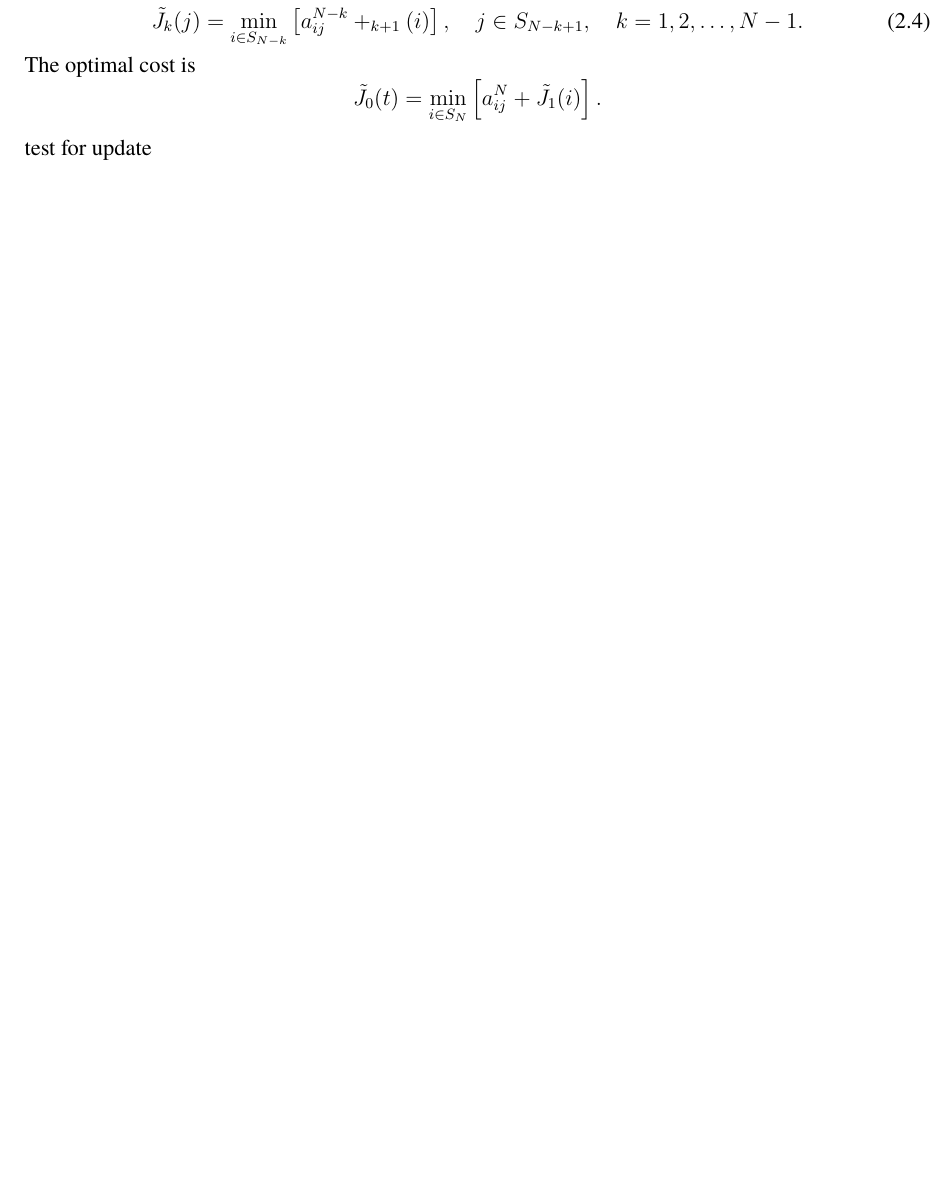
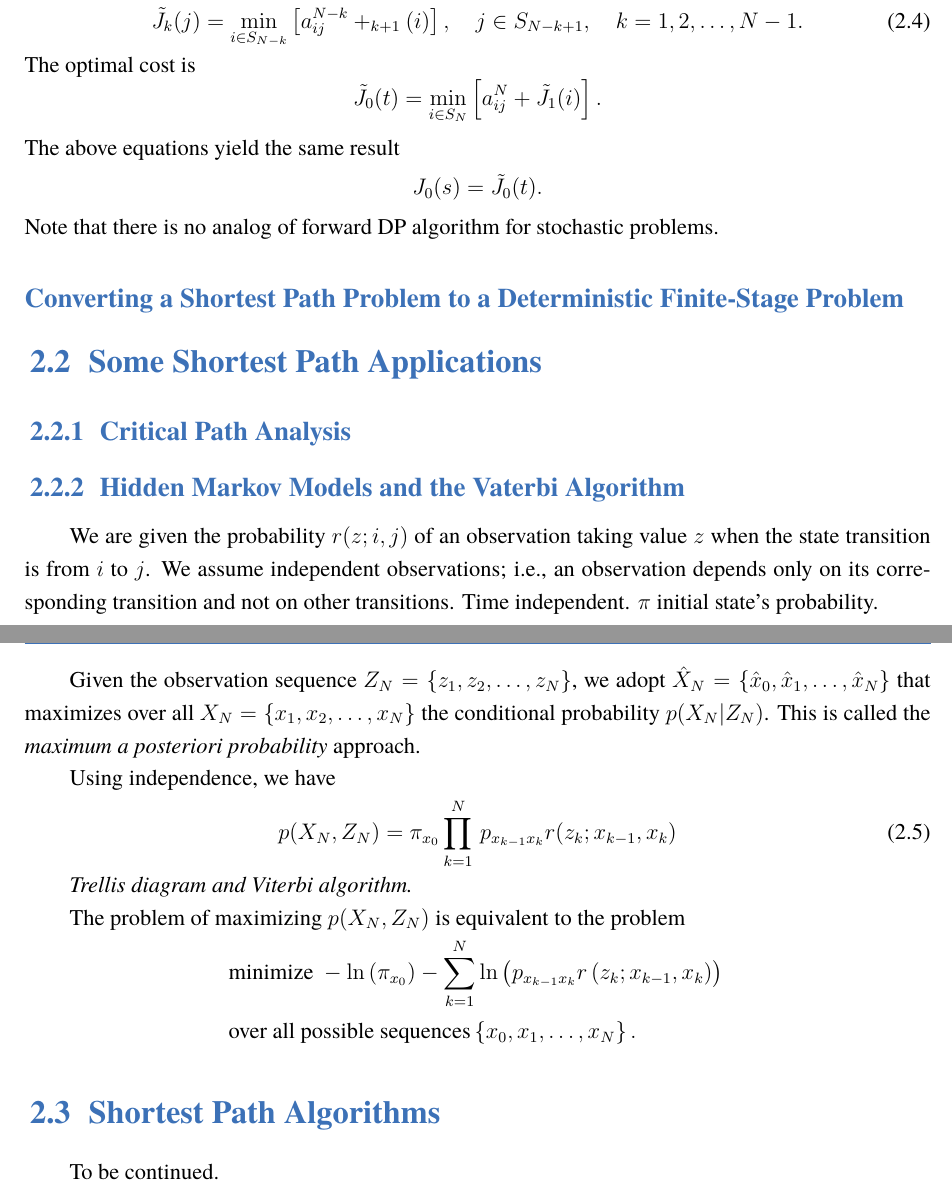
Before and after one commit to Jinyi-Liu/Reading-notes, a LaTeX book (DP/elegantbook-en.tex, which reads DP/Chapters/ch2.tex, DP/Chapters/ch3.tex, DP/elegantbook.cls): part of page 6 of 7 before the commit and two parts of pages 6 and 7 of 9 after it, the two joined at a grey line, cut so that both start at the same text, the shorter picture padded with empty space. Compiled offline with XeLaTeX; a missing font is replaced by an installed copy or a similar font.

Commit message:
modified:   DP/Chapters/ch2.tex 	new file:   DP/Chapters/ch3.tex 	modified:   DP/elegantbook-en-blx.bib 	modified:   DP/elegantbook-en.pdf 	modified:   DP/elegantbook-en.synctex.gz 	modified:   DP/elegantbook-en.tex 	modified:   DP/elegantbook.cls

```diff
--- a/DP/Chapters/ch2.tex
+++ b/DP/Chapters/ch2.tex
@@ -17,4 +17,35 @@ An optimal path from $s$ to $t$ is also an optimal path from $t$ to $s$ in a "re
 \end{align}
 The optimal cost is
 \[\tilde{J}_0(t)=\min_{i\in S_N}\left[a_{ij}^N+\tilde{J}_1(i)\right].\]
- test for update
+The above equations yield the same result
+\[J_0(s) =\tilde{J}_0(t).\]
+Note that there is no analog of forward DP algorithm for stochastic problems.
+
+\subsection*{Converting a Shortest Path Problem to a Deterministic Finite-Stage Problem}
+
+\section{Some Shortest Path Applications}
+\subsection{Critical Path Analysis}
+\subsection{Hidden Markov Models and the Vaterbi Algorithm}
+We are given the probability $r(z;i,j)$ of an observation taking value $z$ when the state transition is from $i$ to $j$. We assume independent observations; i.e., an observation depends only on its corresponding transition and not on other transitions. Time independent. $\pi$ initial state's probability.
+
+Given the observation sequence $Z_N=\{z_1,z_2,\dots,z_N\}$, we adopt $\hat{X}_N=\{\hat{x}_0,\hat{x}_1,\dots,\hat{x}_N\}$ that maximizes over all $X_N=\{x_1,x_2,\dots,x_N\}$ the conditional probability $p(X_N|Z_N)$. This is called the \textit{maximum a posteriori probability} approach.
+
+Using independence, we have
+\begin{equation}
+    p(X_N,Z_N) =\pi_{x_0}\prod_{k = 1}^N\, p_{x_{k - 1}x_k} r(z_k;x_{k - 1},x_k)
+\end{equation}
+
+\textit{Trellis diagram and Viterbi algorithm.}
+
+The problem of maximizing $p(X_N,Z_N)$ is equivalent to the problem
+\begin{align*}
+    &\text{minimize }-\ln \left(\pi_{x_0}\right)-\sum_{k=1}^N \ln
+    \left(p_{x_{k-1} x_k} r\left(z_k ; x_{k-1}, x_k\right)\right)\, \\
+    &\text{over all possible sequences} \left\{x_0, x_1, \ldots, x_N\right\}.
+\end{align*}
+
+% \begin{example}[(Convolutional Coding and Decoding)]\label{example:2.2.1}
+%     test
+% \end{example}
+\section{Shortest Path Algorithms}
+ To be continued.
--- /dev/null
+++ b/DP/Chapters/ch3.tex
@@ -0,0 +1 @@
+\chapter{Problesm with Perfect State Information}
--- a/DP/elegantbook-en.tex
+++ b/DP/elegantbook-en.tex
@@ -1,4 +1,5 @@
-\documentclass[12pt,citestyle=numeric-comp,bibstyle=authoryear,bibend=bibtex]{elegantbook}
+% \documentclass[12pt,citestyle=numeric-comp,bibstyle=authoryear,bibend=bibtex]{elegantbook}
+\documentclass[12pt,draft]{elegantbook}
 
 \title{Dynamic Programming and Optimal Control}
 \subtitle{Study Note}
--- a/DP/elegantbook.cls
+++ b/DP/elegantbook.cls
@@ -1025,7 +1025,7 @@
 %% Example with counter
 \newcounter{exam}[chapter]
 \setcounter{exam}{0}
-\renewcommand{\theexam}{\thechapter.\arabic{exam}}
+\renewcommand{\theexam}{\thesection.\arabic{exam}}
 \newenvironment{example}[1][]{
   \refstepcounter{exam}
   \par\noindent\textbf{\color{main}{\examplename} \theexam #1 }\rmfamily}{
@@ -1034,7 +1034,7 @@
 %% Exercise with counter
 \newcounter{exer}[chapter]
 \setcounter{exer}{0}
-\renewcommand{\theexer}{\thechapter.\arabic{exer}}
+\renewcommand{\theexer}{\thesection.\arabic{exer}}
 \newenvironment{exercise}[1][]{
   \refstepcounter{exer}
   \par\noindent\makebox[-3pt][r]{
@@ -1045,7 +1045,7 @@
 %% Problem with counter
 \newcounter{prob}[chapter]
 \setcounter{prob}{0}
-\renewcommand{\theprob}{\thechapter.\arabic{prob}}
+\renewcommand{\theprob}{\thesection.\arabic{prob}}
 \newenvironment{problem}[1][]{
   \refstepcounter{prob}
   \par\noindent\textbf{\color{main}{\problemname} \theprob #1 }\rmfamily}{
```
Also changed, not shown: DP/elegantbook-en-blx.bib (+2 -2 lines), DP/elegantbook-en.pdf, DP/Chapters/ch3.tex (10 more changed lines), DP/elegantbook-en.tex (1 more changed lines), 1 other file.
